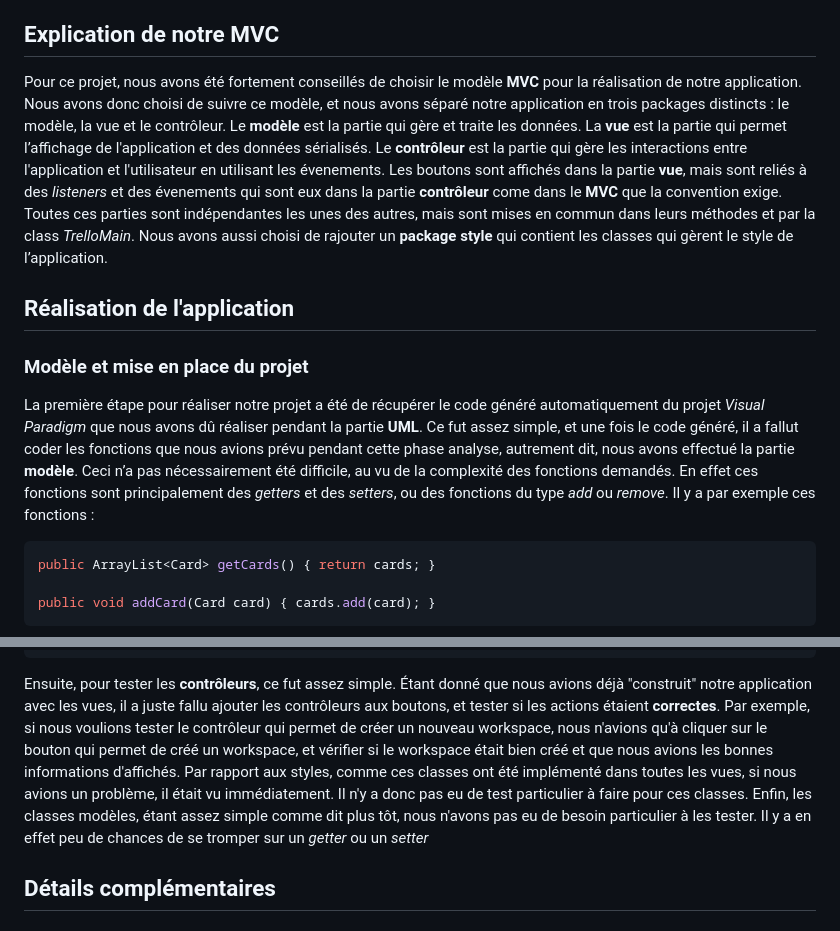
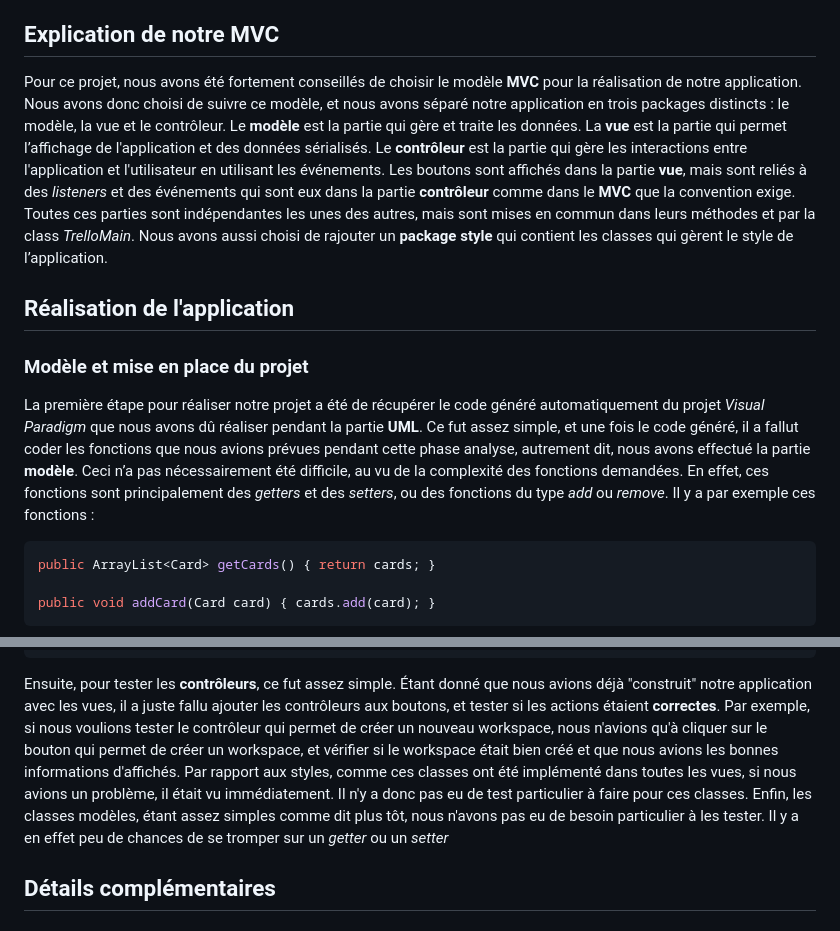
Before and after one commit to Pierrafrom/Trello-Lite, a Markdown page: rapport.md, 2 parts joined by grey strips. Rendered like a GitHub page.

````diff
--- a/rapport.md
+++ b/rapport.md
@@ -31,12 +31,12 @@ Le projet **SAE 2 - 1256** consiste à réaliser une application type Trello, en
 
 ## Explication de notre MVC
 
-Pour ce projet, nous avons été fortement conseillés de choisir le modèle **MVC** pour la réalisation de notre application. Nous avons donc choisi de suivre ce modèle, et nous avons séparé notre application en trois packages distincts : le modèle, la vue et le contrôleur. Le **modèle** est la partie qui gère et traite les données. La **vue** est la partie qui permet l’affichage de l'application et des données sérialisés. Le **contrôleur** est la partie qui gère les interactions entre l'application et l'utilisateur en utilisant les évenements. Les boutons sont affichés dans la partie **vue**, mais sont reliés à des *listeners* et des évenements qui sont eux dans la partie **contrôleur** come dans le **MVC** que la convention exige. Toutes ces parties sont indépendantes les unes des autres, mais sont mises en commun dans leurs méthodes et par la class *TrelloMain*. Nous avons aussi choisi de rajouter un **package style** qui contient les classes qui gèrent le style de l’application.
+Pour ce projet, nous avons été fortement conseillés de choisir le modèle **MVC** pour la réalisation de notre application. Nous avons donc choisi de suivre ce modèle, et nous avons séparé notre application en trois packages distincts : le modèle, la vue et le contrôleur. Le **modèle** est la partie qui gère et traite les données. La **vue** est la partie qui permet l’affichage de l'application et des données sérialisés. Le **contrôleur** est la partie qui gère les interactions entre l'application et l'utilisateur en utilisant les événements. Les boutons sont affichés dans la partie **vue**, mais sont reliés à des *listeners* et des événements qui sont eux dans la partie **contrôleur** comme dans le **MVC** que la convention exige. Toutes ces parties sont indépendantes les unes des autres, mais sont mises en commun dans leurs méthodes et par la class *TrelloMain*. Nous avons aussi choisi de rajouter un **package style** qui contient les classes qui gèrent le style de l’application.
 
 ## Réalisation de l'application
 
 ### Modèle et mise en place du projet
-La première étape pour réaliser notre projet a été de récupérer le code généré automatiquement du projet *Visual Paradigm* que nous avons dû réaliser pendant la partie **UML**. Ce fut assez simple, et une fois le code généré, il a fallut coder les fonctions que nous avions prévu pendant cette phase analyse, autrement dit, nous avons effectué la partie **modèle**. Ceci n’a pas nécessairement été difficile, au vu de la complexité des fonctions demandés. En effet ces fonctions sont principalement des *getters* et des *setters*, ou des fonctions du type *add* ou *remove*. Il y a par exemple ces fonctions :
+La première étape pour réaliser notre projet a été de récupérer le code généré automatiquement du projet *Visual Paradigm* que nous avons dû réaliser pendant la partie **UML**. Ce fut assez simple, et une fois le code généré, il a fallut coder les fonctions que nous avions prévues pendant cette phase analyse, autrement dit, nous avons effectué la partie **modèle**. Ceci n’a pas nécessairement été difficile, au vu de la complexité des fonctions demandées. En effet, ces fonctions sont principalement des *getters* et des *setters*, ou des fonctions du type *add* ou *remove*. Il y a par exemple ces fonctions :
 
 ```java
 public ArrayList<Card> getCards() { return cards; }
@@ -71,9 +71,9 @@ public static void main(String[] args) {
 	CardListView cardListView = new CardListView(cardList);
 }
 ```
-Ensuite, pour tester les **contrôleurs**, ce fut assez simple. Étant donné que nous avions déjà "construit" notre application avec les vues, il a juste fallu ajouter les contrôleurs aux boutons, et tester si les actions étaient **correctes**. Par exemple, si nous voulions tester le contrôleur qui permet de créer un nouveau workspace, nous n'avions qu'à cliquer sur le bouton qui permet de créé un workspace, et vérifier si le workspace était bien créé et que nous avions les bonnes informations d'affichés.
+Ensuite, pour tester les **contrôleurs**, ce fut assez simple. Étant donné que nous avions déjà "construit" notre application avec les vues, il a juste fallu ajouter les contrôleurs aux boutons, et tester si les actions étaient **correctes**. Par exemple, si nous voulions tester le contrôleur qui permet de créer un nouveau workspace, nous n'avions qu'à cliquer sur le bouton qui permet de créer un workspace, et vérifier si le workspace était bien créé et que nous avions les bonnes informations d'affichés.
 Par rapport aux styles, comme ces classes ont été implémenté dans toutes les vues, si nous avions un problème, il était vu immédiatement. Il n'y a donc pas eu de test particulier à faire pour ces classes.
-Enfin, les classes modèles, étant assez simple comme dit plus tôt, nous n'avons pas eu de besoin particulier à les tester. Il y a en effet peu de chances de se tromper sur un *getter* ou un *setter*
+Enfin, les classes modèles, étant assez simples comme dit plus tôt, nous n'avons pas eu de besoin particulier à les tester. Il y a en effet peu de chances de se tromper sur un *getter* ou un *setter*
 
 
 ## Détails complémentaires
````
Also changed, not shown: other parts of rapport.md (+12 -11 lines).
